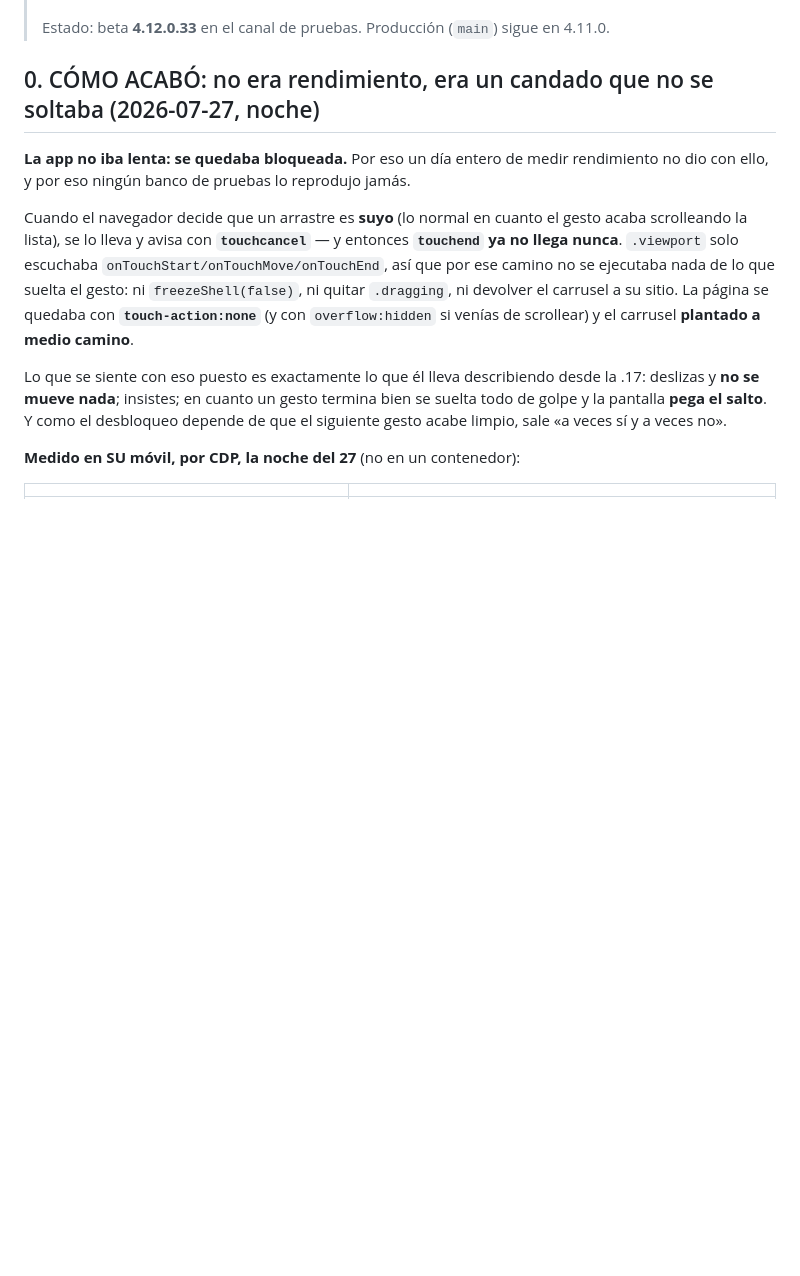
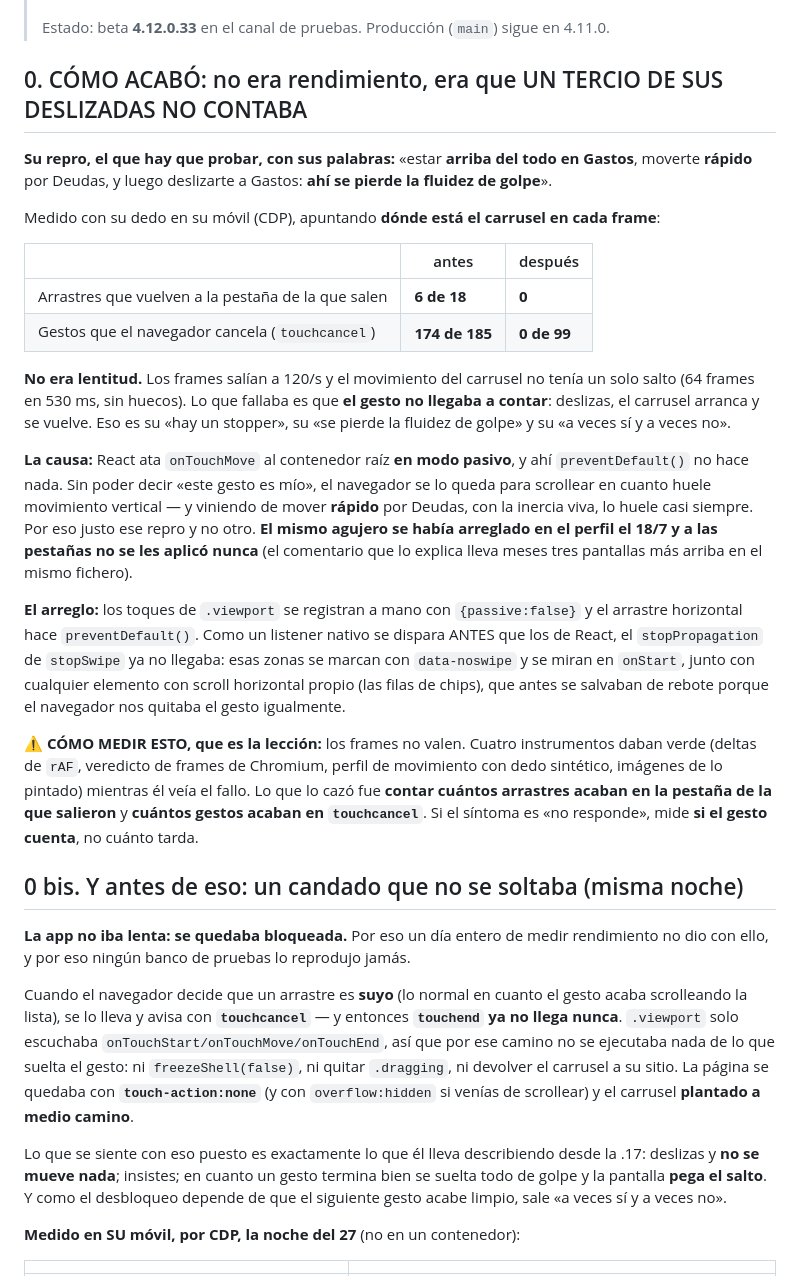
Before and after one commit to JuanjoAvila/Mi-Cartera, a Markdown page: docs/LAG-DESLIZAR.md, the part around the change. Rendered like a GitHub page; blank space fills up the shorter version.

Commit message:
docs: el expediente se cierra con la causa buena — el gesto no contaba, no iba lento
Co-Authored-By: Claude Opus 5 <noreply@anthropic.com>

```diff
--- a/docs/LAG-DESLIZAR.md
+++ b/docs/LAG-DESLIZAR.md
@@ -6,7 +6,43 @@
 >
 > Estado: beta **4.12.0.33** en el canal de pruebas. Producción (`main`) sigue en 4.11.0.
 
-## 0. CÓMO ACABÓ: no era rendimiento, era un candado que no se soltaba (2026-07-27, noche)
+## 0. CÓMO ACABÓ: no era rendimiento, era que UN TERCIO DE SUS DESLIZADAS NO CONTABA
+
+**Su repro, el que hay que probar, con sus palabras:** «estar **arriba del todo en Gastos**,
+moverte **rápido** por Deudas, y luego deslizarte a Gastos: **ahí se pierde la fluidez de golpe**».
+
+Medido con su dedo en su móvil (CDP), apuntando **dónde está el carrusel en cada frame**:
+
+| | antes | después |
+|---|---|---|
+| Arrastres que vuelven a la pestaña de la que salen | **6 de 18** | **0** |
+| Gestos que el navegador cancela (`touchcancel`) | **174 de 185** | **0 de 99** |
+
+**No era lentitud.** Los frames salían a 120/s y el movimiento del carrusel no tenía un solo salto
+(64 frames en 530 ms, sin huecos). Lo que fallaba es que **el gesto no llegaba a contar**: deslizas,
+el carrusel arranca y se vuelve. Eso es su «hay un stopper», su «se pierde la fluidez de golpe» y su
+«a veces sí y a veces no».
+
+**La causa:** React ata `onTouchMove` al contenedor raíz **en modo pasivo**, y ahí
+`preventDefault()` no hace nada. Sin poder decir «este gesto es mío», el navegador se lo queda para
+scrollear en cuanto huele movimiento vertical — y viniendo de mover **rápido** por Deudas, con la
+inercia viva, lo huele casi siempre. Por eso justo ese repro y no otro. **El mismo agujero se había
+arreglado en el perfil el 18/7 y a las pestañas no se les aplicó nunca** (el comentario que lo
+explica lleva meses tres pantallas más arriba en el mismo fichero).
+
+**El arreglo:** los toques de `.viewport` se registran a mano con `{passive:false}` y el arrastre
+horizontal hace `preventDefault()`. Como un listener nativo se dispara ANTES que los de React, el
+`stopPropagation` de `stopSwipe` ya no llegaba: esas zonas se marcan con `data-noswipe` y se miran
+en `onStart`, junto con cualquier elemento con scroll horizontal propio (las filas de chips), que
+antes se salvaban de rebote porque el navegador nos quitaba el gesto igualmente.
+
+⚠ **CÓMO MEDIR ESTO, que es la lección:** los frames no valen. Cuatro instrumentos daban verde
+(deltas de `rAF`, veredicto de frames de Chromium, perfil de movimiento con dedo sintético,
+imágenes de lo pintado) mientras él veía el fallo. Lo que lo cazó fue **contar cuántos arrastres
+acaban en la pestaña de la que salieron** y **cuántos gestos acaban en `touchcancel`**. Si el
+síntoma es «no responde», mide **si el gesto cuenta**, no cuánto tarda.
+
+## 0 bis. Y antes de eso: un candado que no se soltaba (misma noche)
 
 **La app no iba lenta: se quedaba bloqueada.** Por eso un día entero de medir rendimiento no dio con
 ello, y por eso ningún banco de pruebas lo reprodujo jamás.
```
